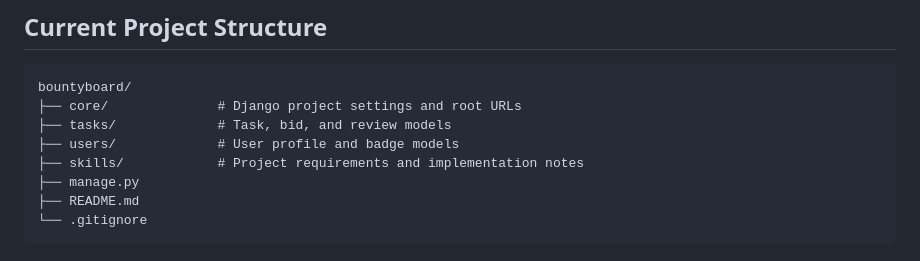
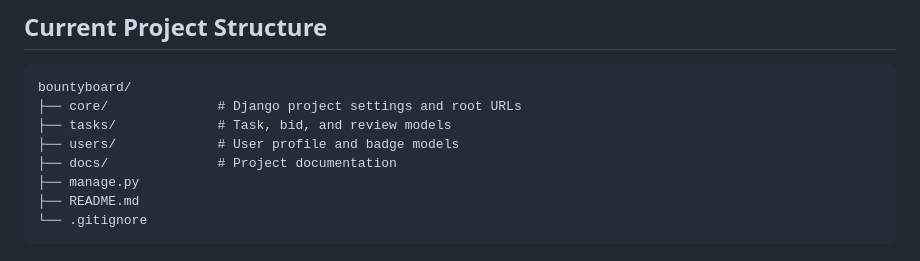
Before and after one commit to irfan-deni/bountyboard, a Markdown page: README.md, the part around the change. Rendered like a GitHub page.

Commit message:
remove skills and move requirements.md and schema.md to /docs

```diff
--- a/README.md
+++ b/README.md
@@ -73,7 +73,7 @@ bountyboard/
 ├── core/              # Django project settings and root URLs
 ├── tasks/             # Task, bid, and review models
 ├── users/             # User profile and badge models
-├── skills/            # Project requirements and implementation notes
+├── docs/              # Project documentation
 ├── manage.py
 ├── README.md
 └── .gitignore
```
Also changed, not shown: docs/requirements.md (renamed from skills/REQUIREMENTS.md), docs/schema.md (renamed from schema.md).
